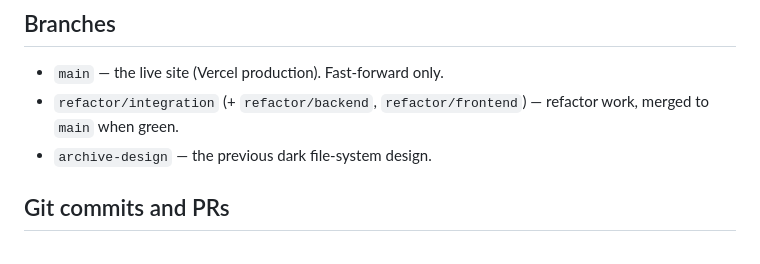
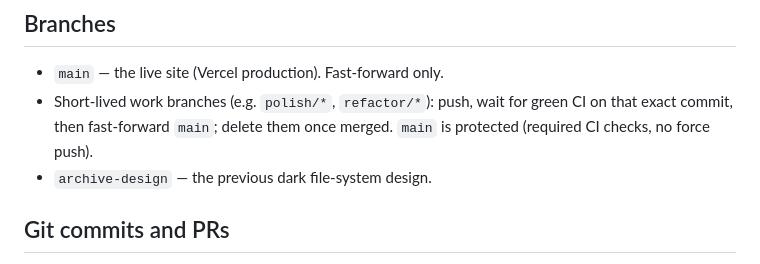
Before and after one commit to inin-zou/yongkang-as-a-agent, a Markdown page: .claude/CLAUDE.md, the part around the change. GitHub-like rendering.

Commit message:
docs(claude): branches section matches the current workflow

```diff
--- a/.claude/CLAUDE.md
+++ b/.claude/CLAUDE.md
@@ -117,7 +117,7 @@ guestbook, page_views, admin_notifications
 ## Branches
 
 - `main` — the live site (Vercel production). Fast-forward only.
-- `refactor/integration` (+ `refactor/backend`, `refactor/frontend`) — refactor work, merged to `main` when green.
+- Short-lived work branches (e.g. `polish/*`, `refactor/*`): push, wait for green CI on that exact commit, then fast-forward `main`; delete them once merged. `main` is protected (required CI checks, no force push).
 - `archive-design` — the previous dark file-system design.
 
 ## Git commits and PRs
```
